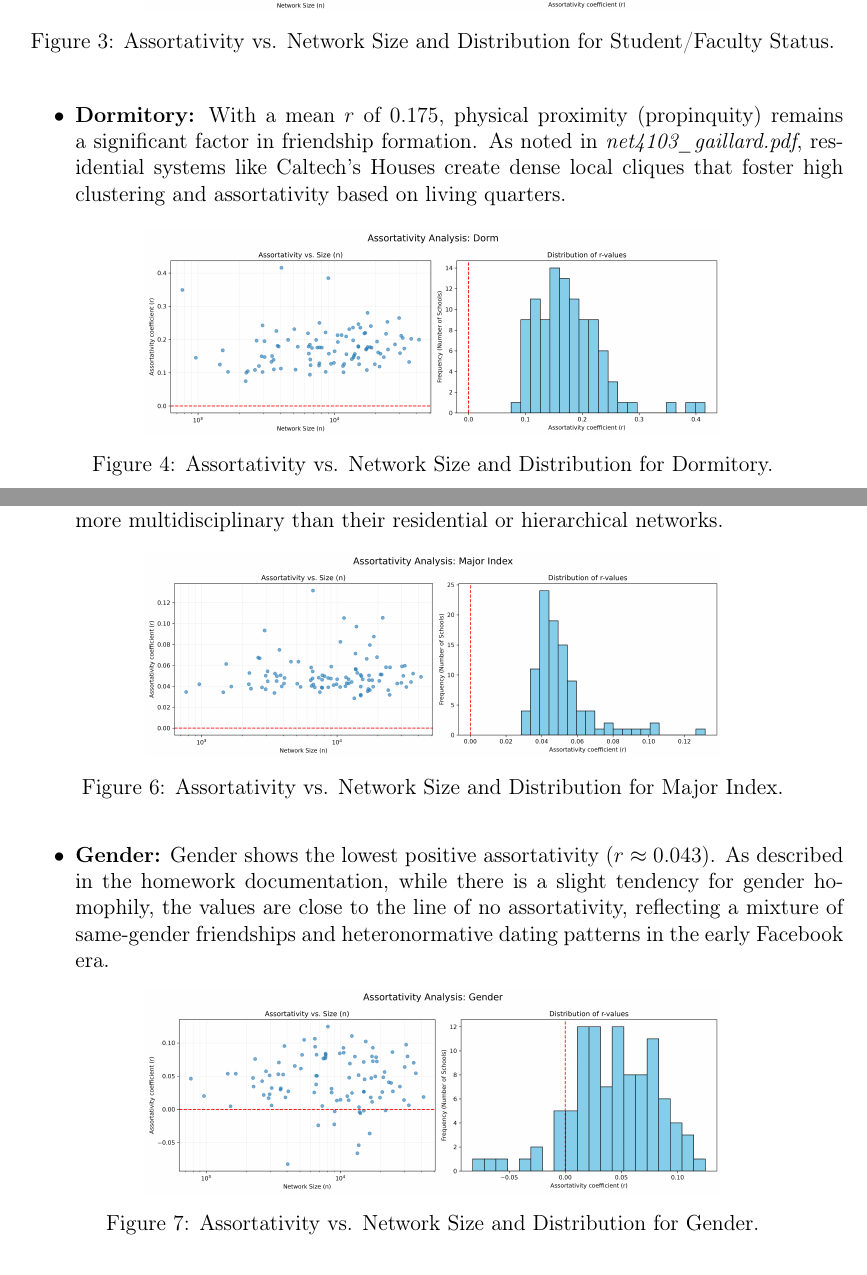
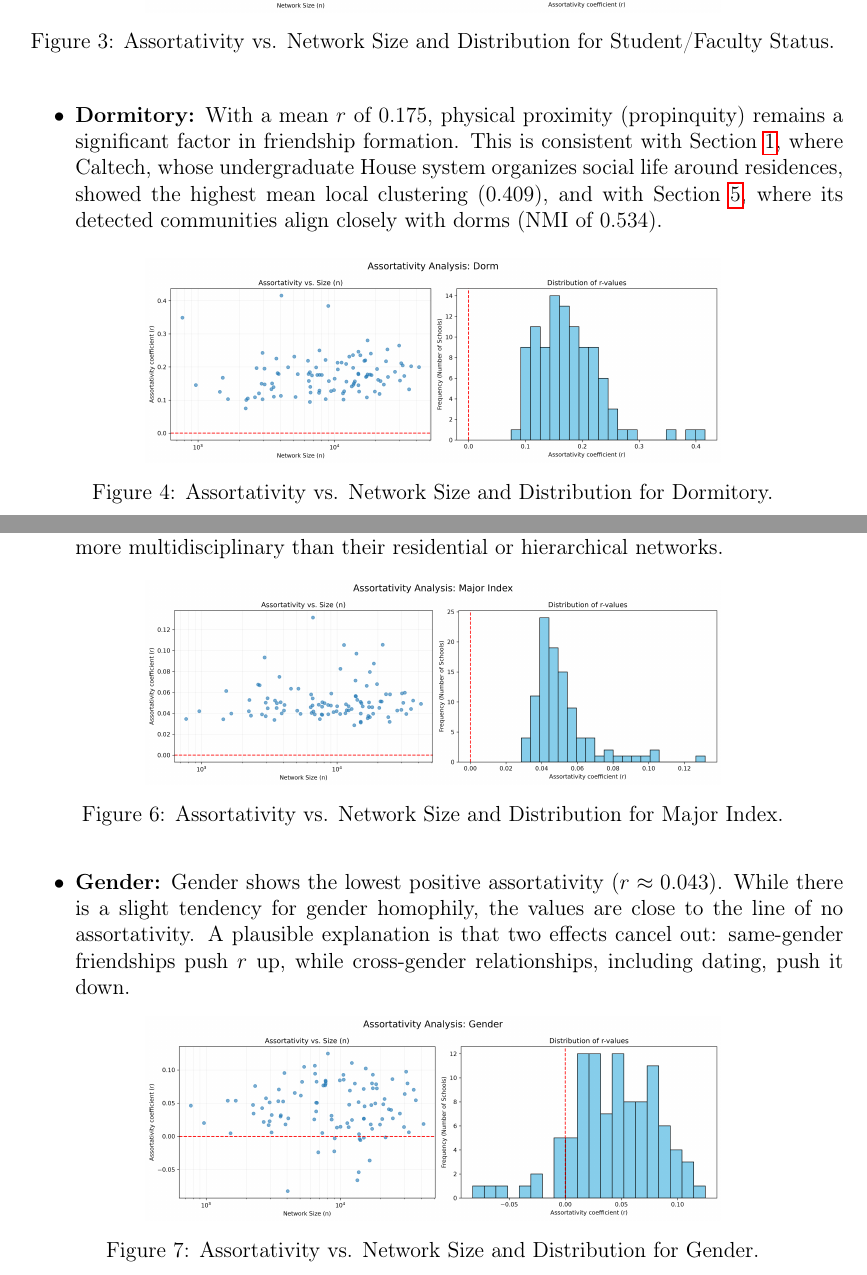
Before and after one commit to theogayar/net4103, a LaTeX document (report/net4103_gaillard.tex): two parts of pages 4 and 5 of 13, joined at a grey line, cut so that both start at the same text. Compiled offline with pdfLaTeX.

Commit message:
docs(report): fix self-citation in Q3 dorm bullet and unsourced gender claim
- Dorm: the bullet cited net4103_gaillard.pdf (the report itself). It now points to the Caltech clustering in Section 1 and the Caltech dorm NMI in Section 5.
- Gender: drop the attribution to the homework handout and present the cancelling same-gender/cross-gender effects as an interpretation.
- Use \label/\ref for section cross-references instead of hard-coded numbers.

```diff
--- a/report/net4103_gaillard.tex
+++ b/report/net4103_gaillard.tex
@@ -115,7 +117,7 @@ As part of the analysis conducted in \texttt{question3.py}, we calculated the me
               \caption{Assortativity vs. Network Size and Distribution for Student/Faculty Status.}
           \end{figure}
 
-    \item \textbf{Dormitory:} With a mean $r$ of $0.175$, physical proximity (propinquity) remains a significant factor in friendship formation. As noted in \textit{net4103\_gaillard.pdf}, residential systems like Caltech's Houses create dense local cliques that foster high clustering and assortativity based on living quarters.
+    \item \textbf{Dormitory:} With a mean $r$ of $0.175$, physical proximity (propinquity) remains a significant factor in friendship formation. This is consistent with Section \ref{sec:network_analysis}, where Caltech, whose undergraduate House system organizes social life around residences, showed the highest mean local clustering (0.409), and with Section \ref{sec:community_detection}, where its detected communities align closely with dorms (NMI of 0.534).
           \begin{figure}[h]
               \centering
               \includegraphics[width=0.7\textwidth]{question3_assortativity_dorm.png}
@@ -136,7 +138,7 @@ As part of the analysis conducted in \texttt{question3.py}, we calculated the me
               \caption{Assortativity vs. Network Size and Distribution for Major Index.}
           \end{figure}
 
-    \item \textbf{Gender:} Gender shows the lowest positive assortativity ($r \approx 0.043$). As described in the homework documentation, while there is a slight tendency for gender homophily, the values are close to the line of no assortativity, reflecting a mixture of same-gender friendships and heteronormative dating patterns in the early Facebook era.
+    \item \textbf{Gender:} Gender shows the lowest positive assortativity ($r \approx 0.043$). While there is a slight tendency for gender homophily, the values are close to the line of no assortativity. A plausible explanation is that two effects cancel out: same-gender friendships push $r$ up, while cross-gender relationships, including dating, push it down.
           \begin{figure}[h]
               \centering
               \includegraphics[width=0.7\textwidth]{question3_assortativity_gender.png}
```
Also changed, not shown: report/net4103_gaillard.tex (7 more changed lines).
